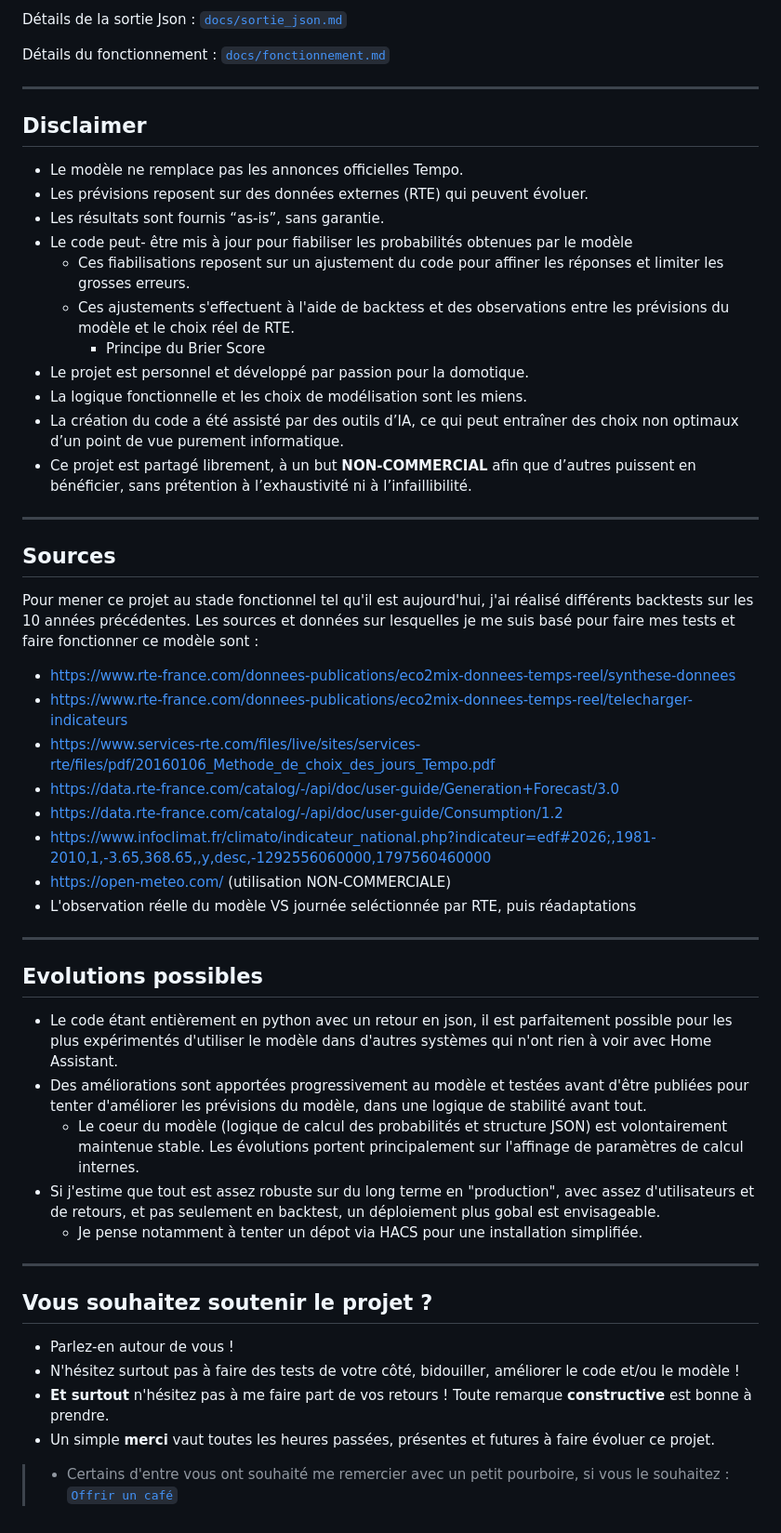
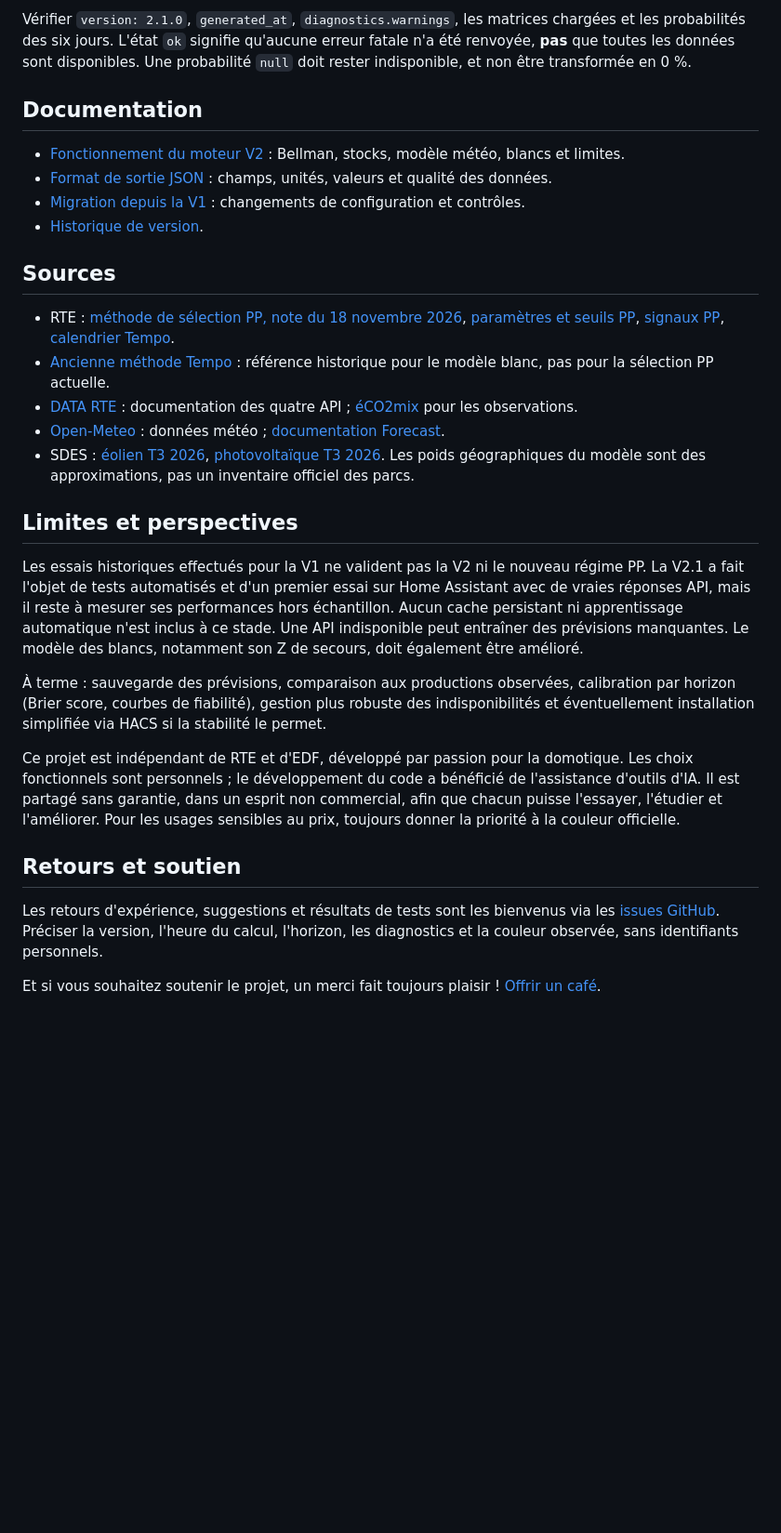
Before and after one commit to stef72cam/Meteo_Tempo_HA, a Markdown page: README.md, the part around one of its changes. Shown at 93% size. Drawn GitHub-style; blank space fills up the shorter version.

```diff
--- a/README.md
+++ b/README.md
@@ -122,56 +89,31 @@ Chaque `J+N` contient notamment :
 
- Détails de la sortie Json : [`docs/sortie_json.md`](docs/sortie_json.md)
+Vérifier `version: 2.1.0`, `generated_at`, `diagnostics.warnings`, les matrices chargées et les probabilités des six jours. L'état `ok` signifie qu'aucune erreur fatale n'a été renvoyée, **pas** que toutes les données sont disponibles. Une probabilité `null` doit rester indisponible, et non être transformée en 0 %.
 
- Détails du fonctionnement : [`docs/fonctionnement.md`](docs/fonctionnement.md)
+## Documentation
 
----
-
-## Disclaimer
-
-- Le modèle ne remplace pas les annonces officielles Tempo.
-- Les prévisions reposent sur des données externes (RTE) qui peuvent évoluer.
-- Les résultats sont fournis “as-is”, sans garantie.
-- Le code peut- être mis à jour pour fiabiliser les probabilités obtenues par le modèle
-   - Ces fiabilisations reposent sur un ajustement du code pour affiner les réponses et limiter les grosses erreurs.
-   - Ces ajustements s'effectuent à l'aide de backtess et des observations entre les prévisions du modèle et le choix réel de RTE.
-      - Principe du Brier Score
-- Le projet est personnel et développé par passion pour la domotique.
-- La logique fonctionnelle et les choix de modélisation sont les miens.
-- La création du code a été assisté par des outils d’IA, ce qui peut entraîner des choix non optimaux d’un point de vue purement informatique.
-- Ce projet est partagé librement, à un but **NON-COMMERCIAL** afin que d’autres puissent en bénéficier, sans prétention à l’exhaustivité ni à l’infaillibilité.
-
----
+- [Fonctionnement du moteur V2](docs/fonctionnement.md) : Bellman, stocks, modèle météo, blancs et limites.
+- [Format de sortie JSON](docs/sortie_json.md) : champs, unités, valeurs et qualité des données.
+- [Migration depuis la V1](docs/migration_v2.md) : changements de configuration et contrôles.
+- [Historique de version](CHANGELOG.md).
 
 ## Sources
 
-Pour mener ce projet au stade fonctionnel tel qu'il est aujourd'hui, j'ai réalisé différents backtests sur les 10 années précédentes.
-Les sources et données sur lesquelles je me suis basé pour faire mes tests et faire fonctionner ce modèle sont :
+- RTE : [méthode de sélection PP, note du 18 novembre 2026](https://www.services-rte.com/files/live/sites/services-rte/files/methode_selection_jourspp_2026-11-18.pdf), [paramètres et seuils PP](https://www.services-rte.com/fr/visualisez-les-donnees-publiees-par-rte/parametres-et-acteurs), [signaux PP](https://www.services-rte.com/fr/visualisez-les-donnees-publiees-par-rte/signaux-pp.html), [calendrier Tempo](https://www.services-rte.com/fr/visualisez-les-donnees-publiees-par-rte/calendrier-des-offres-de-fourniture-de-type-tempo.html).
+- [Ancienne méthode Tempo](https://www.services-rte.com/files/live/sites/services-rte/files/pdf/20160106_Methode_de_choix_des_jours_Tempo.pdf) : référence historique pour le modèle blanc, pas pour la sélection PP actuelle.
+- [DATA RTE](https://data.rte-france.com/) : documentation des quatre API ; [éCO2mix](https://www.rte-france.com/donnees-publications/eco2mix-donnees-temps-reel/synthese-donnees) pour les observations.
+- [Open-Meteo](https://open-meteo.com/) : données météo ; [documentation Forecast](https://open-meteo.com/en/docs).
+- SDES : [éolien T3 2026](https://www.statistiques.developpement-durable.gouv.fr/tableau-de-bord-eolien-troisieme-trimestre-2026), [photovoltaïque T3 2026](https://www.statistiques.developpement-durable.gouv.fr/tableau-de-bord-solaire-photovoltaique-troisieme-trimestre-2026). Les poids géographiques du modèle sont des approximations, pas un inventaire officiel des parcs.
 
- - https://www.rte-france.com/donnees-publications/eco2mix-donnees-temps-reel/synthese-donnees
- - https://www.rte-france.com/donnees-publications/eco2mix-donnees-temps-reel/telecharger-indicateurs
- - https://www.services-rte.com/files/live/sites/services-rte/files/pdf/20160106_Methode_de_choix_des_jours_Tempo.pdf
- - https://data.rte-france.com/catalog/-/api/doc/user-guide/Generation+Forecast/3.0
- - https://data.rte-france.com/catalog/-/api/doc/user-guide/Consumption/1.2
- - https://www.infoclimat.fr/climato/indicateur_national.php?indicateur=edf#2026;,1981-2010,1,-3.65,368.65,,y,desc,-1292556060000,1797560460000
- - https://open-meteo.com/ (utilisation NON-COMMERCIALE)
- - L'observation réelle du modèle VS journée seléctionnée par RTE, puis réadaptations
----
+## Limites et perspectives
 
-## Evolutions possibles
+Les essais historiques effectués pour la V1 ne valident pas la V2 ni le nouveau régime PP. La V2.1 a fait l'objet de tests automatisés et d'un premier essai sur Home Assistant avec de vraies réponses API, mais il reste à mesurer ses performances hors échantillon. Aucun cache persistant ni apprentissage automatique n'est inclus à ce stade. Une API indisponible peut entraîner des prévisions manquantes. Le modèle des blancs, notamment son Z de secours, doit également être amélioré.
 
-- Le code étant entièrement en python avec un retour en json, il est parfaitement possible pour les plus expérimentés d'utiliser le modèle dans d'autres systèmes qui n'ont rien à voir avec Home Assistant.
-- Des améliorations sont apportées progressivement au modèle et testées avant d'être publiées pour tenter d'améliorer les prévisions du modèle, dans une logique de stabilité avant tout.
-    - Le coeur du modèle (logique de calcul des probabilités et structure JSON) est volontairement maintenue stable. Les évolutions portent principalement sur l'affinage de paramètres de calcul internes.
-- Si j'estime que tout est assez robuste sur du long terme en "production", avec assez d'utilisateurs et de retours, et pas seulement en backtest, un déploiement plus gobal est envisageable.
-    - Je pense notamment à tenter un dépot via HACS pour une installation simplifiée.
----
+À terme : sauvegarde des prévisions, comparaison aux productions observées, calibration par horizon (Brier score, courbes de fiabilité), gestion plus robuste des indisponibilités et éventuellement installation simplifiée via HACS si la stabilité le permet.
 
-## Vous souhaitez soutenir le projet ?
+Ce projet est indépendant de RTE et d'EDF, développé par passion pour la domotique. Les choix fonctionnels sont personnels ; le développement du code a bénéficié de l'assistance d'outils d'IA. Il est partagé sans garantie, dans un esprit non commercial, afin que chacun puisse l'essayer, l'étudier et l'améliorer. Pour les usages sensibles au prix, toujours donner la priorité à la couleur officielle.
 
-- Parlez-en autour de vous !
-- N'hésitez surtout pas à faire des tests de votre côté, bidouiller, améliorer le code et/ou le modèle !
--  **Et surtout** n'hésitez pas à me faire part de vos retours ! Toute remarque **constructive** est bonne à prendre.
--  Un simple **merci** vaut toutes les heures passées, présentes et futures à faire évoluer ce projet.
+## Retours et soutien
 
-> -  Certains d'entre vous ont souhaité me remercier avec un petit pourboire, si vous le souhaitez :
-[`Offrir un café`](https://paypal.me/Stef72cam)
+Les retours d'expérience, suggestions et résultats de tests sont les bienvenus via les [issues GitHub](https://github.com/stef72cam/Meteo_Tempo_HA/issues). Préciser la version, l'heure du calcul, l'horizon, les diagnostics et la couleur observée, sans identifiants personnels.
+
+Et si vous souhaitez soutenir le projet, un merci fait toujours plaisir ! [Offrir un café](https://paypal.me/Stef72cam).
```
Also changed, not shown: other parts of README.md (+55 -88 lines), CHANGELOG.md (added, +17 -0 lines), RELEASE_v2.1.0.md (added, +22 -0 lines), apercu-lovelace.png (added), 1 other file.
